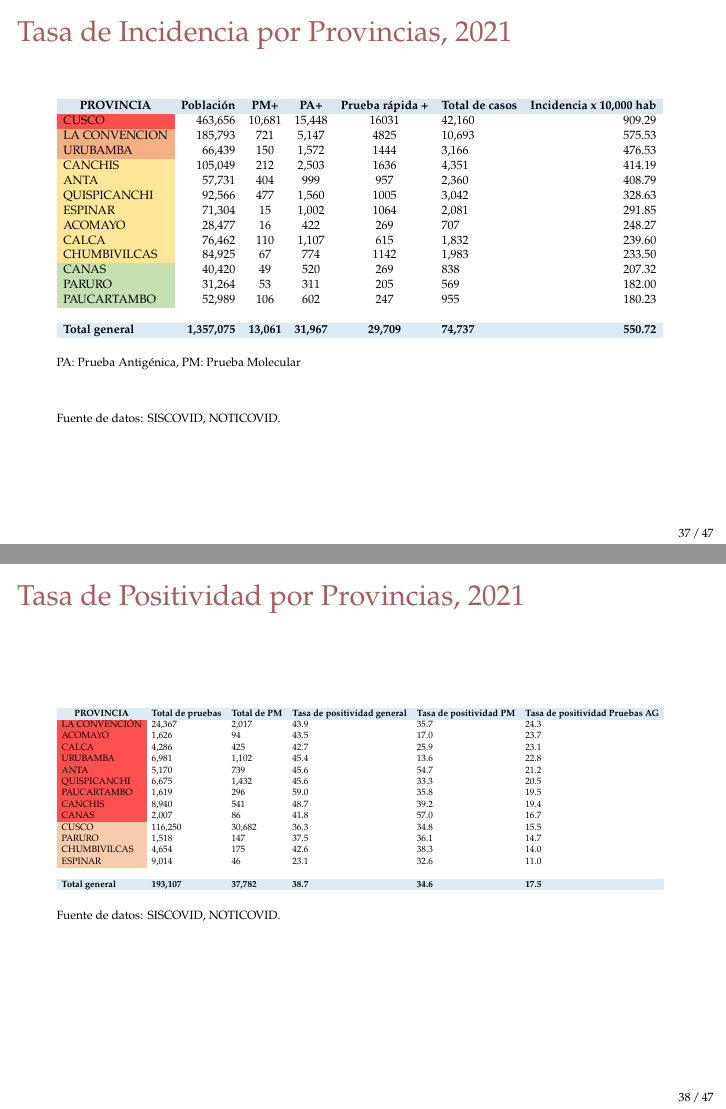
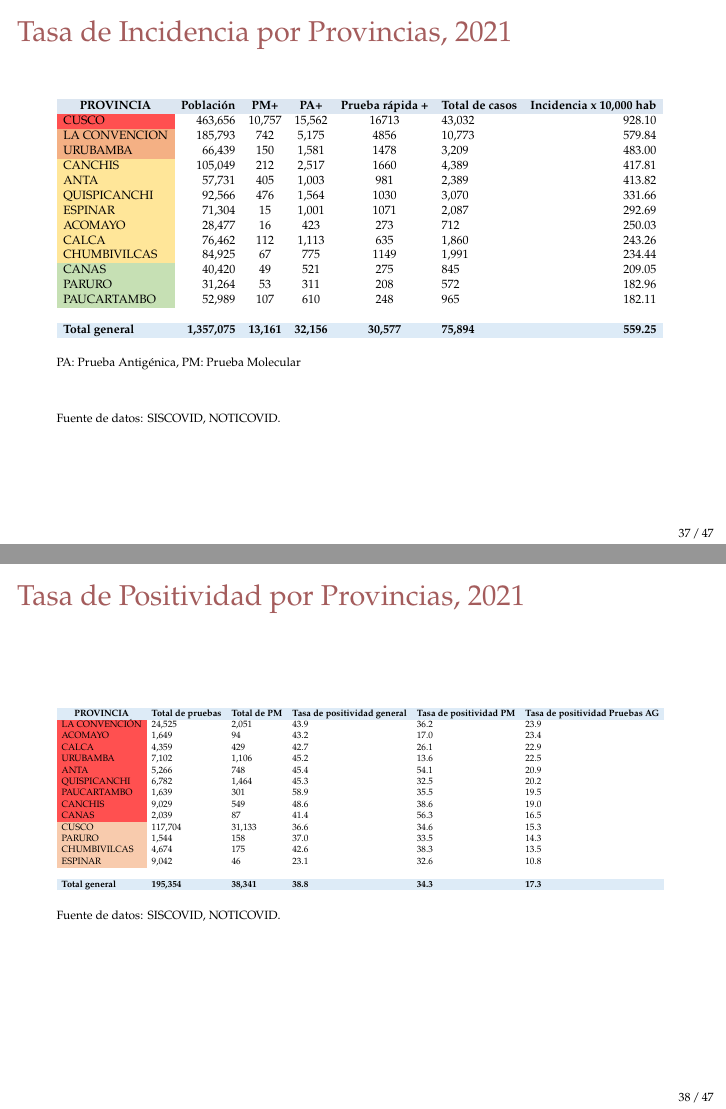
Before and after one commit to Joelo21/DIRESA_covid_cusco, LaTeX slides (sala_covid/sala_covid.tex, which reads tablas/tabla_incidencia_provincia.tex, tablas/tabla_positividad_provincia.tex): pages 37 and 38 of 99, joined at a grey line. Compiled offline with pdfLaTeX.

Commit message:
actual 12.11.21

```diff
--- a/tablas/tabla_incidencia_provincia.tex
+++ b/tablas/tabla_incidencia_provincia.tex
@@ -1,20 +1,20 @@
 \begin{tabular}{lrccclr}
 	\rowcolor[HTML]{DCE6F1}
 	\multicolumn{1}{c}{\cellcolor[HTML]{DCE6F1}\textbf{PROVINCIA}} & \multicolumn{1}{c}{\cellcolor[HTML]{DCE6F1}\textbf{Población}} & \textbf{PM+}                                                & \textbf{PA+}         & \textbf{Prueba rápida +} & \multicolumn{1}{c}{\cellcolor[HTML]{DCE6F1}\textbf{Total de casos}} & \multicolumn{1}{c}{\cellcolor[HTML]{DCE6F1}\textbf{Incidencia x 10,000 hab}} \\
-		\cellcolor[HTML]{FF5050}CUSCO                                  & 463,656                                                        & 10,681                                                      & 15,448               & 16031                    & 42,160                                                              & 909.29                                                                       \\
-		\cellcolor[HTML]{F4B084}LA   CONVENCION                        & 185,793                                                        & 721                                                         & 5,147                & 4825                     & 10,693                                                              & 575.53                                                                       \\
-		\cellcolor[HTML]{F4B084}URUBAMBA                               & 66,439                                                         & 150                                                         & 1,572                & 1444                     & 3,166                                                               & 476.53                                                                       \\
-		\cellcolor[HTML]{FFE699}CANCHIS                                & 105,049                                                        & 212                                                         & 2,503                & 1636                     & 4,351                                                               & 414.19                                                                       \\
-		\cellcolor[HTML]{FFE699}ANTA                                   & 57,731                                                         & 404                                                         & 999                  & 957                      & 2,360                                                               & 408.79                                                                       \\
-		\cellcolor[HTML]{FFE699}QUISPICANCHI                           & 92,566                                                         & 477                                                         & 1,560                & 1005                     & 3,042                                                               & 328.63                                                                       \\
-		\cellcolor[HTML]{FFE699}ESPINAR                                & 71,304                                                         & 15                                                          & 1,002                & 1064                     & 2,081                                                               & 291.85                                                                       \\
-		\cellcolor[HTML]{FFE699}ACOMAYO                                & 28,477                                                         & 16                                                          & 422                  & 269                      & 707                                                                 & 248.27                                                                       \\
-		\cellcolor[HTML]{FFE699}CALCA                                  & 76,462                                                         & 110                                                         & 1,107                & 615                      & 1,832                                                               & 239.60                                                                       \\
-		\cellcolor[HTML]{FFE699}CHUMBIVILCAS                           & 84,925                                                         & 67                                                          & 774                  & 1142                     & 1,983                                                               & 233.50                                                                       \\
-		\cellcolor[HTML]{C6E0B4}CANAS                                  & 40,420                                                         & 49                                                          & 520                  & 269                      & 838                                                                 & 207.32                                                                       \\
-		\cellcolor[HTML]{C6E0B4}PARURO                                 & 31,264                                                         & 53                                                          & 311                  & 205                      & 569                                                                 & 182.00                                                                       \\
-		\cellcolor[HTML]{C6E0B4}PAUCARTAMBO                            & 52,989                                                         & 106                                                         & 602                  & 247                      & 955                                                                 & 180.23                                                                       \\
+	\cellcolor[HTML]{FF5050}CUSCO                                  & 463,656                                                        & 10,757                                                      & 15,562               & 16713                    & 43,032                                                              & 928.10                                                                       \\
+	\cellcolor[HTML]{F4B084}LA   CONVENCION                        & 185,793                                                        & 742                                                         & 5,175                & 4856                     & 10,773                                                              & 579.84                                                                       \\
+	\cellcolor[HTML]{F4B084}URUBAMBA                               & 66,439                                                         & 150                                                         & 1,581                & 1478                     & 3,209                                                               & 483.00                                                                       \\
+	\cellcolor[HTML]{FFE699}CANCHIS                                & 105,049                                                        & 212                                                         & 2,517                & 1660                     & 4,389                                                               & 417.81                                                                       \\
+	\cellcolor[HTML]{FFE699}ANTA                                   & 57,731                                                         & 405                                                         & 1,003                & 981                      & 2,389                                                               & 413.82                                                                       \\
+	\cellcolor[HTML]{FFE699}QUISPICANCHI                           & 92,566                                                         & 476                                                         & 1,564                & 1030                     & 3,070                                                               & 331.66                                                                       \\
+	\cellcolor[HTML]{FFE699}ESPINAR                                & 71,304                                                         & 15                                                          & 1,001                & 1071                     & 2,087                                                               & 292.69                                                                       \\
+	\cellcolor[HTML]{FFE699}ACOMAYO                                & 28,477                                                         & 16                                                          & 423                  & 273                      & 712                                                                 & 250.03                                                                       \\
+	\cellcolor[HTML]{FFE699}CALCA                                  & 76,462                                                         & 112                                                         & 1,113                & 635                      & 1,860                                                               & 243.26                                                                       \\
+	\cellcolor[HTML]{FFE699}CHUMBIVILCAS                           & 84,925                                                         & 67                                                          & 775                  & 1149                     & 1,991                                                               & 234.44                                                                       \\
+	\cellcolor[HTML]{C6E0B4}CANAS                                  & 40,420                                                         & 49                                                          & 521                  & 275                      & 845                                                                 & 209.05                                                                       \\
+	\cellcolor[HTML]{C6E0B4}PARURO                                 & 31,264                                                         & 53                                                          & 311                  & 208                      & 572                                                                 & 182.96                                                                       \\
+	\cellcolor[HTML]{C6E0B4}PAUCARTAMBO                            & 52,989                                                         & 107                                                         & 610                  & 248                      & 965                                                                 & 182.11                                                                       \\
 	& \multicolumn{1}{l}{}                                           & \multicolumn{1}{l}{}                                        & \multicolumn{1}{l}{} & \multicolumn{1}{l}{}     &                                                                     & \multicolumn{1}{l}{}                                                         \\
 	\rowcolor[HTML]{DDEBF7}
-		\textbf{Total   general}                                       & \textbf{1,357,075}                                             & \multicolumn{1}{r}{\cellcolor[HTML]{DDEBF7}\textbf{13,061}} & \textbf{31,967}      & \textbf{29,709}          & \textbf{74,737}                                                     & \textbf{550.72}
+	\textbf{Total   general}                                       & \textbf{1,357,075}                                             & \multicolumn{1}{r}{\cellcolor[HTML]{DDEBF7}\textbf{13,161}} & \textbf{32,156}      & \textbf{30,577}          & \textbf{75,894}                                                     & \textbf{559.25}
 \end{tabular}
--- a/tablas/tabla_positividad_provincia.tex
+++ b/tablas/tabla_positividad_provincia.tex
@@ -1,20 +1,20 @@
 \begin{tabular}{llllll}
 	\rowcolor[HTML]{DDEBF7}
 	\multicolumn{1}{c}{\cellcolor[HTML]{DDEBF7}\textbf{PROVINCIA}} & \multicolumn{1}{c}{\cellcolor[HTML]{DDEBF7}\textbf{Total de pruebas}} & \multicolumn{1}{c}{\cellcolor[HTML]{DDEBF7}\textbf{Total de PM}} & \multicolumn{1}{c}{\cellcolor[HTML]{DDEBF7}\textbf{Tasa de positividad general}} & \multicolumn{1}{c}{\cellcolor[HTML]{DDEBF7}\textbf{Tasa de positividad PM}} & \multicolumn{1}{c}{\cellcolor[HTML]{DDEBF7}\textbf{Tasa de positividad Pruebas AG}} \\
-	\cellcolor[HTML]{FF5050}LA CONVENCIÓN                          & 24,367                                                                & 2,017                                                            & 43.9                                                                             & 35.7                                                                        & 24.3                                                                                \\
-	\cellcolor[HTML]{FF5050}ACOMAYO                                & 1,626                                                                 & 94                                                               & 43.5                                                                             & 17.0                                                                        & 23.7                                                                                \\
-	\cellcolor[HTML]{FF5050}CALCA                                  & 4,286                                                                 & 425                                                              & 42.7                                                                             & 25.9                                                                        & 23.1                                                                                \\
-	\cellcolor[HTML]{FF5050}URUBAMBA                               & 6,981                                                                 & 1,102                                                            & 45.4                                                                             & 13.6                                                                        & 22.8                                                                                \\
-	\cellcolor[HTML]{FF5050}ANTA                                   & 5,170                                                                 & 739                                                              & 45.6                                                                             & 54.7                                                                        & 21.2                                                                                \\
-	\cellcolor[HTML]{FF5050}QUISPICANCHI                           & 6,675                                                                 & 1,432                                                            & 45.6                                                                             & 33.3                                                                        & 20.5                                                                                \\
-	\cellcolor[HTML]{FF5050}PAUCARTAMBO                            & 1,619                                                                 & 296                                                              & 59.0                                                                             & 35.8                                                                        & 19.5                                                                                \\
-	\cellcolor[HTML]{FF5050}CANCHIS                                & 8,940                                                                 & 541                                                              & 48.7                                                                             & 39.2                                                                        & 19.4                                                                                \\
-	\cellcolor[HTML]{FF5050}CANAS                                  & 2,007                                                                 & 86                                                               & 41.8                                                                             & 57.0                                                                        & 16.7                                                                                \\
-	\cellcolor[HTML]{F8CBAD}CUSCO                                  & 116,250                                                               & 30,682                                                           & 36.3                                                                             & 34.8                                                                        & 15.5                                                                                \\
-	\cellcolor[HTML]{F8CBAD}PARURO                                 & 1,518                                                                 & 147                                                              & 37.5                                                                             & 36.1                                                                        & 14.7                                                                                \\
-	\cellcolor[HTML]{F8CBAD}CHUMBIVILCAS                           & 4,654                                                                 & 175                                                              & 42.6                                                                             & 38.3                                                                        & 14.0                                                                                \\
-	\cellcolor[HTML]{F8CBAD}ESPINAR                                & 9,014                                                                 & 46                                                               & 23.1                                                                             & 32.6                                                                        & 11.0                                                                                \\
+	\cellcolor[HTML]{FF5050}LA CONVENCIÓN                          & 24,525                                                                & 2,051                                                            & 43.9                                                                             & 36.2                                                                        & 23.9                                                                                \\
+	\cellcolor[HTML]{FF5050}ACOMAYO                                & 1,649                                                                 & 94                                                               & 43.2                                                                             & 17.0                                                                        & 23.4                                                                                \\
+	\cellcolor[HTML]{FF5050}CALCA                                  & 4,359                                                                 & 429                                                              & 42.7                                                                             & 26.1                                                                        & 22.9                                                                                \\
+	\cellcolor[HTML]{FF5050}URUBAMBA                               & 7,102                                                                 & 1,106                                                            & 45.2                                                                             & 13.6                                                                        & 22.5                                                                                \\
+	\cellcolor[HTML]{FF5050}ANTA                                   & 5,266                                                                 & 748                                                              & 45.4                                                                             & 54.1                                                                        & 20.9                                                                                \\
+	\cellcolor[HTML]{FF5050}QUISPICANCHI                           & 6,782                                                                 & 1,464                                                            & 45.3                                                                             & 32.5                                                                        & 20.2                                                                                \\
+	\cellcolor[HTML]{FF5050}PAUCARTAMBO                            & 1,639                                                                 & 301                                                              & 58.9                                                                             & 35.5                                                                        & 19.5                                                                                \\
+	\cellcolor[HTML]{FF5050}CANCHIS                                & 9,029                                                                 & 549                                                              & 48.6                                                                             & 38.6                                                                        & 19.0                                                                                \\
+	\cellcolor[HTML]{FF5050}CANAS                                  & 2,039                                                                 & 87                                                               & 41.4                                                                             & 56.3                                                                        & 16.5                                                                                \\
+	\cellcolor[HTML]{F8CBAD}CUSCO                                  & 117,704                                                               & 31,133                                                           & 36.6                                                                             & 34.6                                                                        & 15.3                                                                                \\
+	\cellcolor[HTML]{F8CBAD}PARURO                                 & 1,544                                                                 & 158                                                              & 37.0                                                                             & 33.5                                                                        & 14.3                                                                                \\
+	\cellcolor[HTML]{F8CBAD}CHUMBIVILCAS                           & 4,674                                                                 & 175                                                              & 42.6                                                                             & 38.3                                                                        & 13.5                                                                                \\
+	\cellcolor[HTML]{F8CBAD}ESPINAR                                & 9,042                                                                 & 46                                                               & 23.1                                                                             & 32.6                                                                        & 10.8                                                                                \\
 	&                                                                       &                                                                  &                                                                                  &                                                                             &                                                                                     \\
 	\rowcolor[HTML]{DDEBF7}
-	\textbf{Total   general}                                       & \textbf{193,107}                                                      & \textbf{37,782}                                                  & \textbf{38.7}                                                                    & \textbf{34.6}                                                               & \textbf{17.5}
+	\textbf{Total   general}                                       & \textbf{195,354}                                                      & \textbf{38,341}                                                  & \textbf{38.8}                                                                    & \textbf{34.3}                                                               & \textbf{17.3}
 \end{tabular}
```
Also changed, not shown: tablas/tabla_letalidad_mortalidad_provincia.tex (+14 -14 lines), 3 other files. Lines whose indentation alone changed are shown as unchanged.
